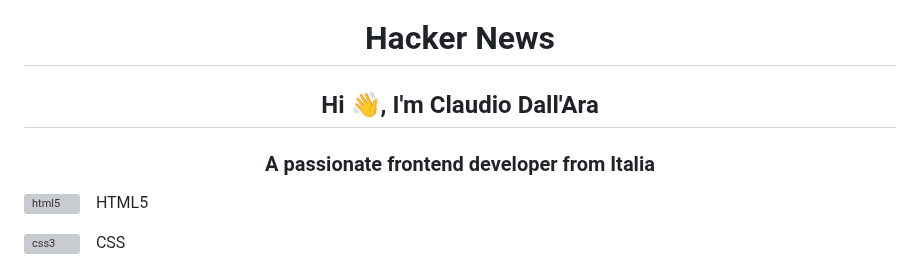
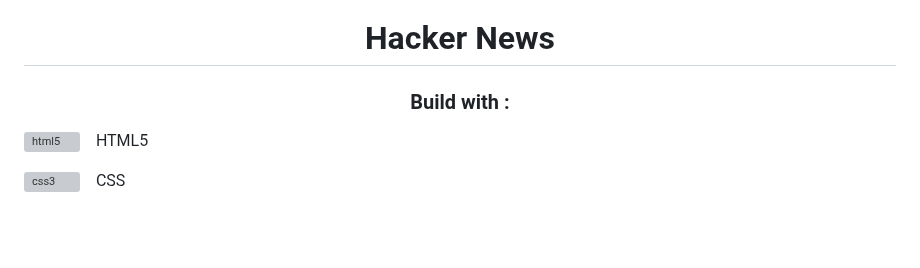
Before and after one commit to boobaGreen/-S2I--JS-Advanced---tech-news-api, a Markdown page: README.md, the part around the change. Drawn GitHub-style; blank space fills up the shorter version; grey boxes are pictures that could not be loaded.

Commit message:
env final 4

```diff
--- a/README.md
+++ b/README.md
@@ -1,6 +1,6 @@
 <h1 align="center">Hacker News</h1>
-<h2 align="center">Hi 👋, I'm Claudio Dall'Ara</h2>
-<h3 align="center">A passionate frontend developer from Italia</h3>
+
+<h3 align="center">Build with : </h3>
 
 <img src="https://raw.githubusercontent.com/devicons/devicon/master/icons/html5/html5-original-wordmark.svg" alt="html5" width="30" height="30"/>&nbsp;&nbsp;&nbsp; HTML5 </br>
 
```
